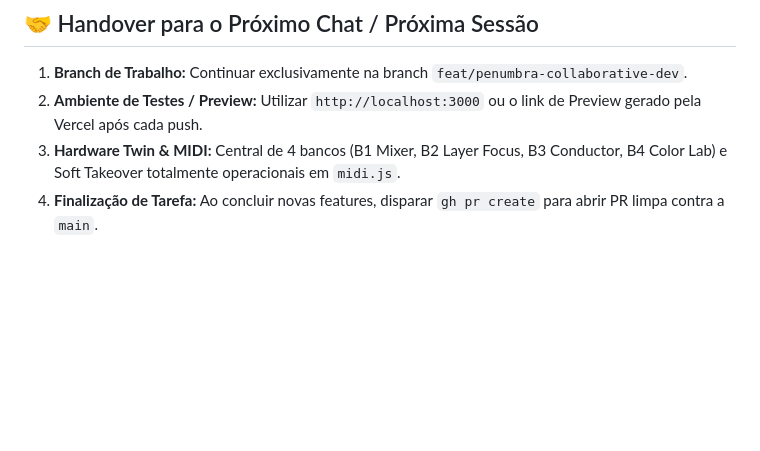
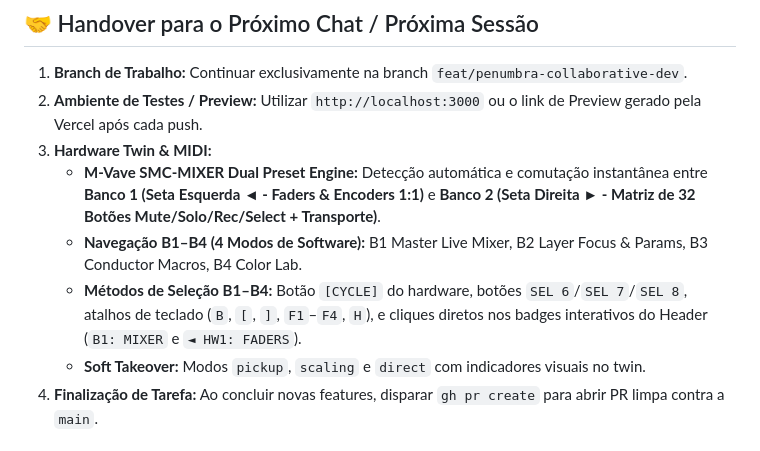
Before and after one commit to Pelimotion/penumbra, a Markdown page: STATE.md, the part around the change. Drawn GitHub-style; blank space fills up the shorter version.

Commit message:
docs(state): registrar suporte dual-preset M-Vave e atalhos B1-B4

```diff
--- a/STATE.md
+++ b/STATE.md
@@ -36,7 +36,11 @@
 ## 🤝 Handover para o Próximo Chat / Próxima Sessão
 1. **Branch de Trabalho:** Continuar exclusivamente na branch `feat/penumbra-collaborative-dev`.
 2. **Ambiente de Testes / Preview:** Utilizar `http://localhost:3000` ou o link de Preview gerado pela Vercel após cada push.
-3. **Hardware Twin & MIDI:** Central de 4 bancos (B1 Mixer, B2 Layer Focus, B3 Conductor, B4 Color Lab) e Soft Takeover totalmente operacionais em `midi.js`.
+3. **Hardware Twin & MIDI:**
+   - **M-Vave SMC-MIXER Dual Preset Engine:** Detecção automática e comutação instantânea entre **Banco 1 (Seta Esquerda ◄ - Faders & Encoders 1:1)** e **Banco 2 (Seta Direita ► - Matriz de 32 Botões Mute/Solo/Rec/Select + Transporte)**.
+   - **Navegação B1–B4 (4 Modos de Software):** B1 Master Live Mixer, B2 Layer Focus & Params, B3 Conductor Macros, B4 Color Lab.
+   - **Métodos de Seleção B1–B4:** Botão `[CYCLE]` do hardware, botões `SEL 6`/`SEL 7`/`SEL 8`, atalhos de teclado (`B`, `[`, `]`, `F1`–`F4`, `H`), e cliques diretos nos badges interativos do Header (`B1: MIXER` e `◄ HW1: FADERS`).
+   - **Soft Takeover:** Modos `pickup`, `scaling` e `direct` com indicadores visuais no twin.
 4. **Finalização de Tarefa:** Ao concluir novas features, disparar `gh pr create` para abrir PR limpa contra a `main`.
 
 ## Recursos de Visualização Ampliada & Janela Flutuante
```
